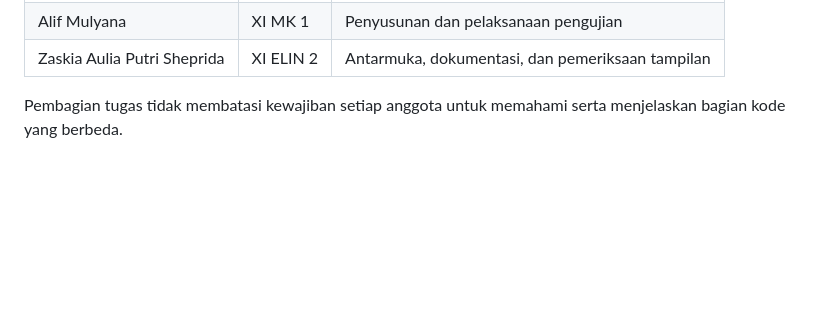
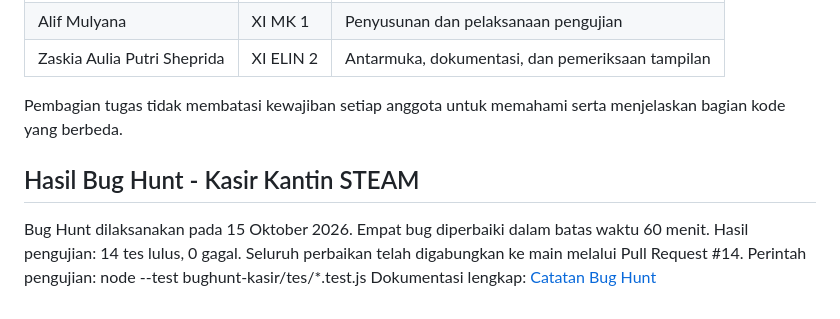
Before and after one commit to dafategaralrasya/steampreanuer-solaris, a Markdown page: README.md, the part around the change. Rendered like a GitHub page; blank space fills up the shorter version.

Commit message:
docs: lengkapi log prompt dan hasil Bug Hunt SOLARIS

```diff
--- a/README.md
+++ b/README.md
@@ -153,3 +153,10 @@ Logo SOLARIS dinyatakan sebagai aset identitas tim. Belum ada berkas `LICENSE` p
 | Zaskia Aulia Putri Sheprida | XI ELIN 2 | Antarmuka, dokumentasi, dan pemeriksaan tampilan |
 
 Pembagian tugas tidak membatasi kewajiban setiap anggota untuk memahami serta menjelaskan bagian kode yang berbeda.
+
+
+## Hasil Bug Hunt - Kasir Kantin STEAM
+Bug Hunt dilaksanakan pada 15 Oktober 2026. Empat bug diperbaiki dalam batas waktu 60 menit.
+Hasil pengujian: 14 tes lulus, 0 gagal. Seluruh perbaikan telah digabungkan ke main melalui Pull Request #14.
+Perintah pengujian: node --test bughunt-kasir/tes/*.test.js
+Dokumentasi lengkap: [Catatan Bug Hunt](bughunt-kasir/catatan-bug.md)
```
Also changed, not shown: docs/03-log-prompt.md (+14 -0 lines).
